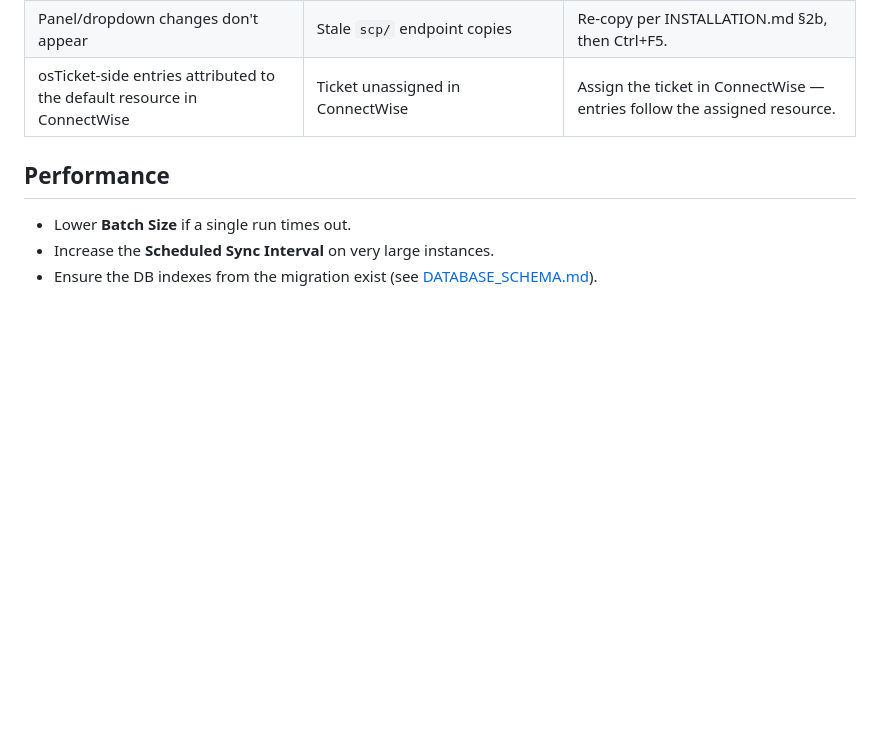
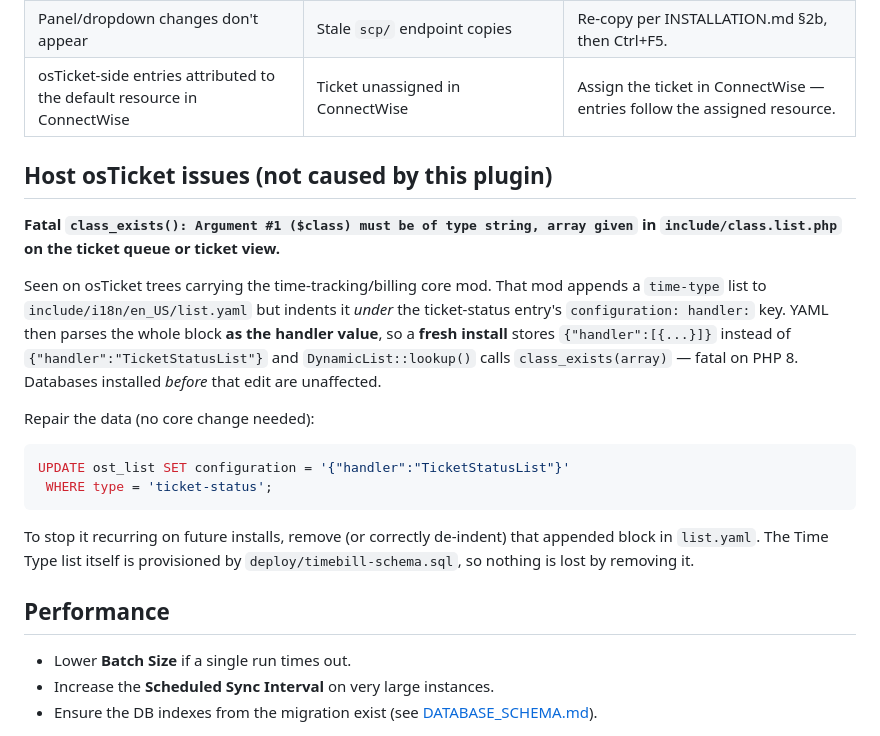
Before and after one commit to Dalbeirdev/osticketConnectWise, a Markdown page: connectwise-plugin/docs/TROUBLESHOOTING.md, the part around the change. GitHub-like rendering; blank space fills up the shorter version.

Commit message:
Docs: host-osTicket list.yaml trap that fatals the ticket queue
Documents the class_exists(array) TypeError seen on osTicket trees
carrying the time-tracking/billing core mod: its time-type block is
indented under the ticket-status entry configuration: handler:, so a
FRESH install stores an array as the handler and DynamicList::lookup()
fatals on PHP 8. Includes the data-only repair and the permanent fix.

Not a plugin defect - documented here because the plugin ships onto
exactly those trees.

Co-Authored-By: Claude Fable 5 <noreply@anthropic.com>

````diff
--- a/connectwise-plugin/docs/TROUBLESHOOTING.md
+++ b/connectwise-plugin/docs/TROUBLESHOOTING.md
@@ -49,6 +49,30 @@
 | Panel/dropdown changes don't appear | Stale `scp/` endpoint copies | Re-copy per INSTALLATION.md §2b, then Ctrl+F5. |
 | osTicket-side entries attributed to the default resource in ConnectWise | Ticket unassigned in ConnectWise | Assign the ticket in ConnectWise — entries follow the assigned resource. |
 
+## Host osTicket issues (not caused by this plugin)
+
+**Fatal `class_exists(): Argument #1 ($class) must be of type string, array
+given` in `include/class.list.php` on the ticket queue or ticket view.**
+
+Seen on osTicket trees carrying the time-tracking/billing core mod. That mod
+appends a `time-type` list to `include/i18n/en_US/list.yaml` but indents it
+*under* the ticket-status entry's `configuration: handler:` key. YAML then
+parses the whole block **as the handler value**, so a **fresh install** stores
+`{"handler":[{...}]}` instead of `{"handler":"TicketStatusList"}` and
+`DynamicList::lookup()` calls `class_exists(array)` — fatal on PHP 8.
+Databases installed *before* that edit are unaffected.
+
+Repair the data (no core change needed):
+
+```sql
+UPDATE ost_list SET configuration = '{"handler":"TicketStatusList"}'
+ WHERE type = 'ticket-status';
+```
+
+To stop it recurring on future installs, remove (or correctly de-indent) that
+appended block in `list.yaml`. The Time Type list itself is provisioned by
+`deploy/timebill-schema.sql`, so nothing is lost by removing it.
+
 ## Performance
 
 - Lower **Batch Size** if a single run times out.
````
